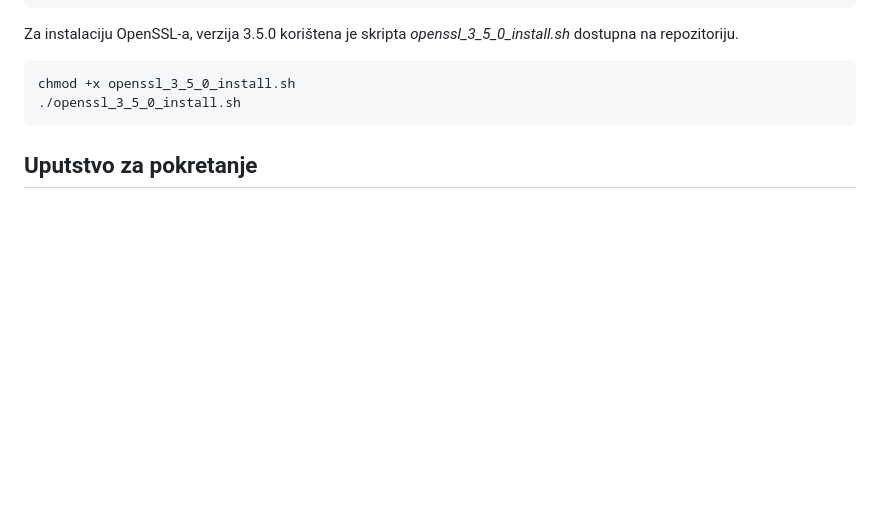
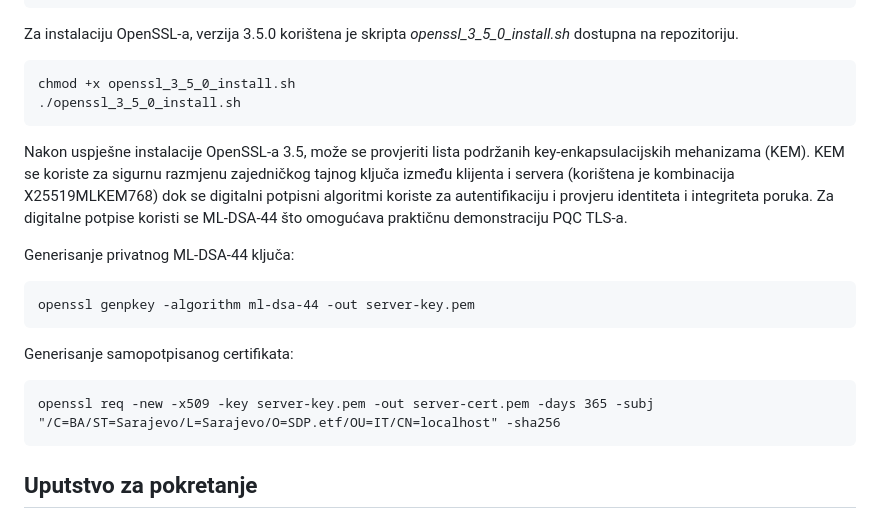
Before and after one commit to dkonjalic1/Protokol-za-razmjenu-i-naplatu-digitalnih-sadrzaja, a Markdown page: README.md, the part around the change. Drawn GitHub-style; blank space fills up the shorter version.

Commit message:
Update README with OpenSSL key generation instructions
Added instructions for generating ML-DSA-44 keys and self-signed certificates.

````diff
--- a/README.md
+++ b/README.md
@@ -57,6 +57,16 @@ Za instalaciju OpenSSL-a, verzija 3.5.0 korištena je skripta *openssl_3_5_0_ins
 chmod +x openssl_3_5_0_install.sh
 ./openssl_3_5_0_install.sh
 ```
+Nakon uspješne instalacije OpenSSL-a 3.5, može se provjeriti lista podržanih key-enkapsulacijskih mehanizama (KEM). KEM se koriste za sigurnu razmjenu zajedničkog tajnog ključa između klijenta i servera (korištena je kombinacija X25519MLKEM768) dok se digitalni potpisni algoritmi koriste za autentifikaciju i provjeru identiteta i integriteta poruka. Za digitalne potpise koristi se ML-DSA-44 što omogućava praktičnu demonstraciju PQC TLS-a.
+
+Generisanje privatnog ML-DSA-44 ključa:
+```
+openssl genpkey -algorithm ml-dsa-44 -out server-key.pem
+```
+Generisanje samopotpisanog certifikata:
+```
+openssl req -new -x509 -key server-key.pem -out server-cert.pem -days 365 -subj "/C=BA/ST=Sarajevo/L=Sarajevo/O=SDP.etf/OU=IT/CN=localhost" -sha256
+```
 
 ## Uputstvo za pokretanje
 Nakon instalacije potrebnih dependency-ja, potrebno je kompajlirati izvorni kod u izvršne datoteke. Terminal pokrenuti u projektnom direktoriju.
````
